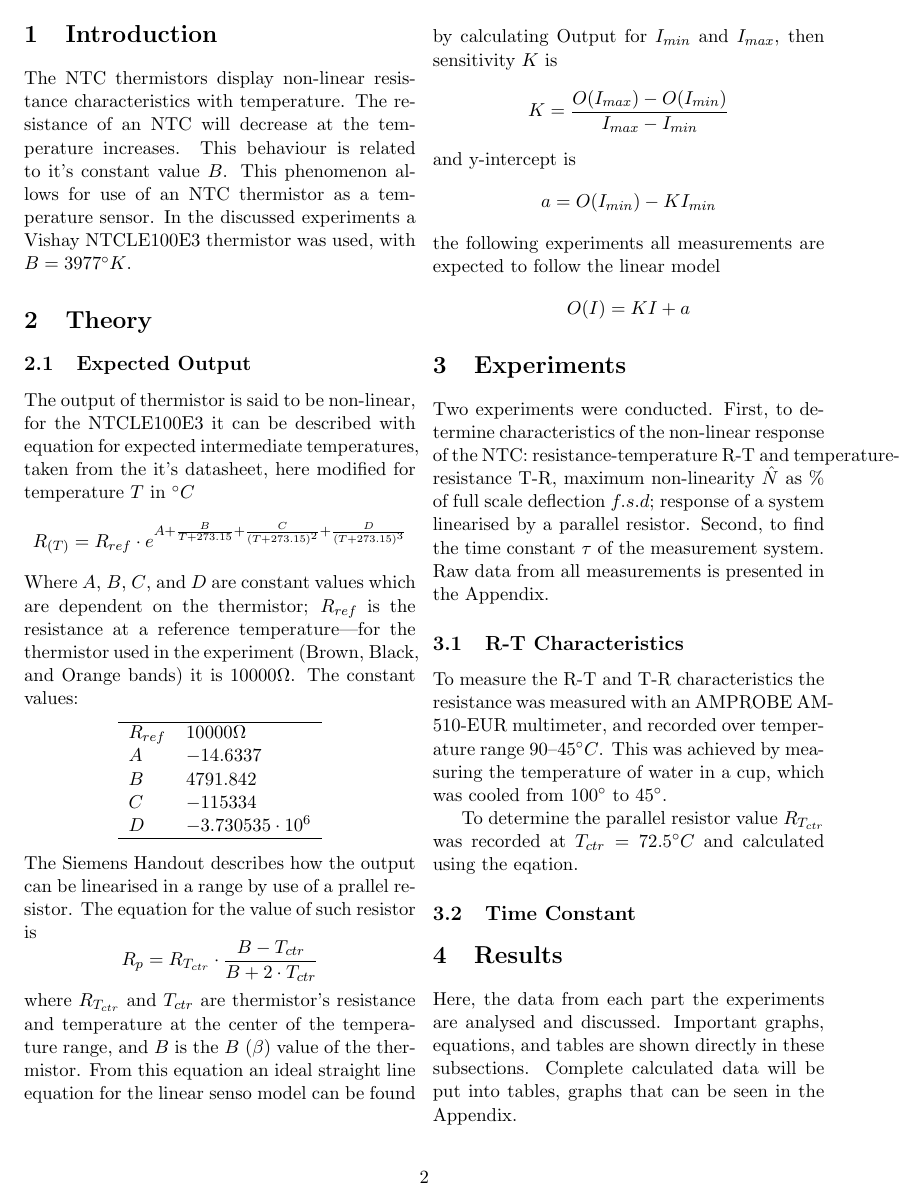
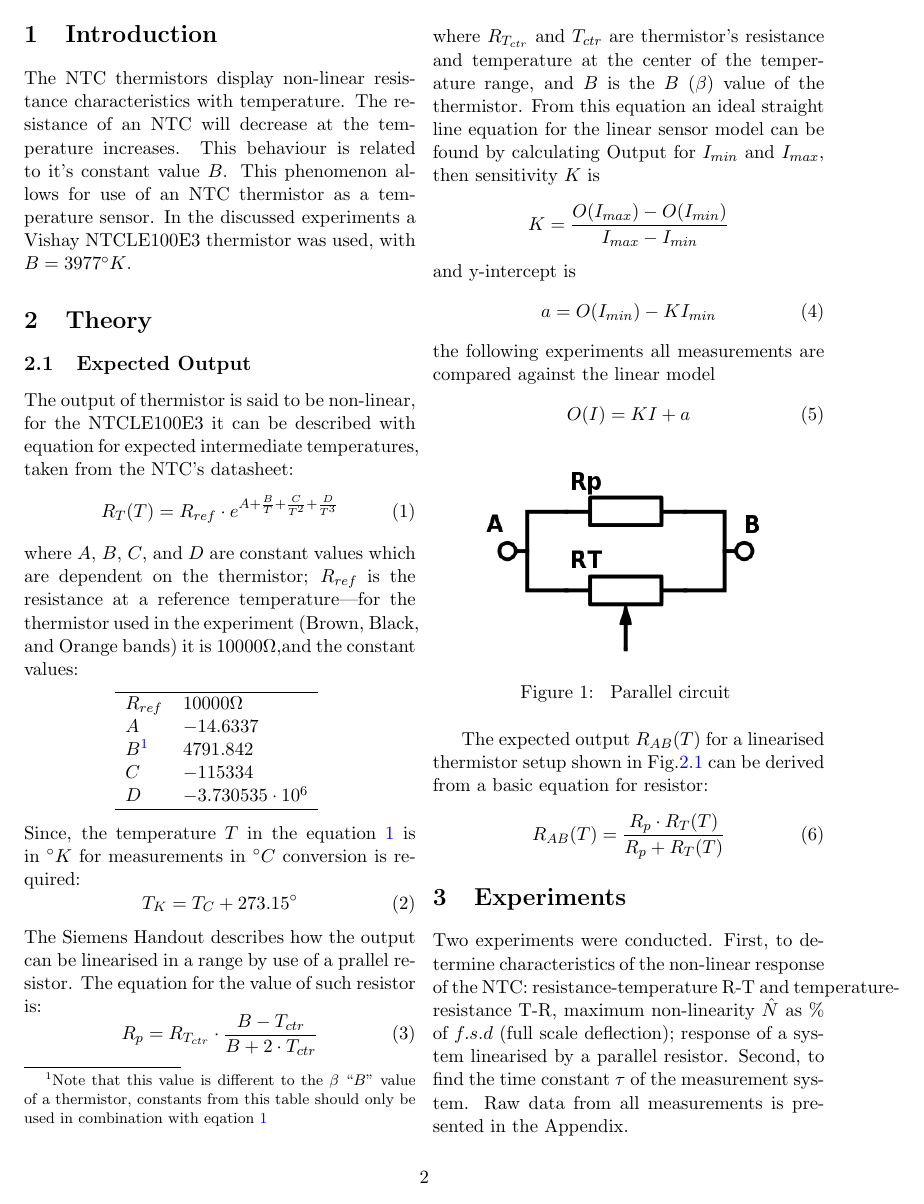
Before and after one commit to KapitanKabzon/SAA-Reports, a LaTeX problem sheet (Lab Assignment 2/report.tex): page 2 of 3 before the commit and page 2 of 4 after it. Compiled offline with pdfLaTeX.

Commit message:
Theory update

```diff
--- a/Lab Assignment 2/report.tex
+++ b/Lab Assignment 2/report.tex
@@ -34,31 +34,60 @@ The NTC thermistors display non-linear resistance characteristics with temperatu
 
 \section{Theory}
 \subsection{Expected Output}
-The output of thermistor is said to be non-linear, for the NTCLE100E3 it can be described with equation for expected intermediate temperatures, taken from the it's datasheet, here modified for temperature $T$ in $^{\circ}C$
-$$R_{(T)}=R_{ref}\cdot e^{A+\frac{B}{T+273.15}+\frac{C}{(T+273.15)^2}+\frac{D}{(T+273.15)^3}}$$
-Where $A$, $B$, $C$, and $D$ are constant values which are dependent on the thermistor; $R_{ref}$ is the resistance at a reference temperature---for the thermistor used in the experiment (Brown, Black, and Orange bands) it is $10000\Omega$. The constant values:
+The output of thermistor is said to be non-linear, for the NTCLE100E3 it can be described with equation for expected intermediate temperatures, taken from the NTC's datasheet:
+\begin{equation}
+  \label{eq:datasheet}
+  R_T(T)=R_{ref}\cdot e^{A+\frac{B}{T}+\frac{C}{T^2}+\frac{D}{T^3}}
+\end{equation}
+where $A$, $B$, $C$, and $D$ are constant values which are dependent on the thermistor; $R_{ref}$ is the resistance at a reference temperature---for the thermistor used in the experiment (Brown, Black, and Orange bands) it is $10000\Omega$,and the constant values:
 \begin{center}
   \begin{tabular}{ll}
     \hline
     $R_{ref}$  &  $10000\Omega$  \\
     $A$  &  $-14.6337$  \\
-    $B$  &  $4791.842$  \\
+    $B$\footnotemark  &  $4791.842$  \\
     $C$  &  $-115334$  \\
     $D$  &  $-3.730535\cdot10^6$  \\
     \hline
   \end{tabular}
+  \footnotetext{Note that this value is different to the $\beta$ ``$B$'' value of a thermistor, constants from this table should only be used in combination with eqation~\ref{eq:datasheet}}
 \end{center}
-The Siemens Handout describes how the output can be linearised in a range by use of a prallel resistor. The equation for the value of such resistor is
-$$R_p=R_{T_{ctr}}\cdot\frac{B-T_{ctr}}{B+2\cdot T_{ctr}}$$
-where $R_{T_{ctr}}$ and $T_{ctr}$ are thermistor's resistance and temperature at the center of the temperature range, and $B$ is the $B$ ($\beta$) value of the thermistor. From this equation an ideal straight line equation for the linear senso model can be found by calculating Output for $I_{min}$ and $I_{max}$, then sensitivity $K$ is
+Since, the temperature $T$ in the equation~\ref{eq:datasheet} is in $^\circ K$ for measurements in $^\circ C$ conversion is required:
+\begin{equation}
+  \label{eq:ctok}
+T_K=T_C+273.15^\circ
+\end{equation}
+The Siemens Handout describes how the output can be linearised in a range by use of a prallel resistor. The equation for the value of such resistor is:
+\begin{equation}
+  \label{eq:siemens}
+R_p=R_{T_{ctr}}\cdot\frac{B-T_{ctr}}{B+2\cdot T_{ctr}}
+\end{equation}
+where $R_{T_{ctr}}$ and $T_{ctr}$ are thermistor's resistance and temperature at the center of the temperature range, and $B$ is the $B$ ($\beta$) value of the thermistor. From this equation an ideal straight line equation for the linear sensor model can be found by calculating Output for $I_{min}$ and $I_{max}$, then sensitivity $K$ is
 $$K=\frac{O(I_{max})-O(I_{min})}{I_{max}-I_{min}}$$
 and y-intercept is
-$$a=O(I_{min})-KI_{min}$$
-the following experiments all measurements are expected to follow the linear model
-$$O(I)=KI+a$$
-
+\begin{equation}
+  \label{eq:intercept}
+  a=O(I_{min})-KI_{min}
+\end{equation}
+the following experiments all measurements are compared against the linear model
+\begin{equation}
+  O(I)=KI+a
+\end{equation}
+\begin{figure}[H]
+  \label{fig:parallel}
+  \centering
+  \includegraphics[width=0.75\columnwidth]{parallel.png}
+  \caption{
+    Parallel circuit
+  }
+\end{figure}
+The expected output $R_{AB}(T)$ for a linearised thermistor setup shown in Fig.\ref{fig:parallel} can be derived from a basic equation for resistor:
+\begin{equation}
+  \label{eq:Rab}
+  R_{AB}(T)=\frac{R_p\cdot R_T(T)}{R_p+R_T(T)}
+\end{equation}
 \section{Experiments}
-Two experiments were conducted. First, to determine characteristics of the non-linear response of the NTC:\@ resistance-temperature R-T and temperature-resistance T-R, maximum non-linearity $\hat N$ as \% of full scale deflection $f.s.d$; response of a system linearised by a parallel resistor. Second, to find the time constant $\tau$ of the measurement system. Raw data from all measurements is presented in the Appendix.
+Two experiments were conducted. First, to determine characteristics of the non-linear response of the NTC:\@ resistance-temperature R-T and temperature-resistance T-R, maximum non-linearity $\hat N$ as \% of $f.s.d$ (full scale deflection); response of a system linearised by a parallel resistor. Second, to find the time constant $\tau$ of the measurement system. Raw data from all measurements is presented in the Appendix.
 \subsection{R-T Characteristics}
 
 To measure the R-T and T-R characteristics the resistance was measured with an AMPROBE AM-510-EUR multimeter, and recorded over temperature range 90--45$^{\circ}C$. This was achieved by measuring the temperature of water in a cup, which was cooled from$~100^{\circ}$ to$~45^{\circ}$.
```
Also changed, not shown: Lab Assignment 2/parallel.png (added), Lab Assignment 2/report.pdf, Lab Assignment 2/report.tex (3 more changed lines).
